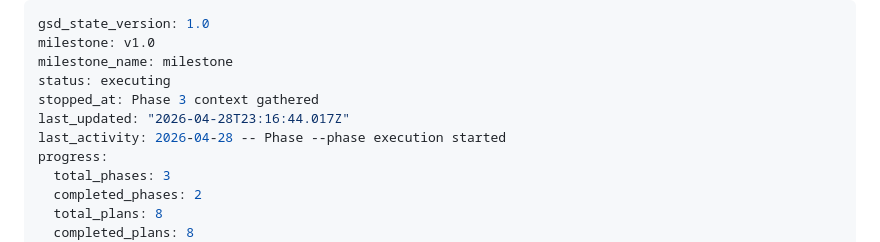
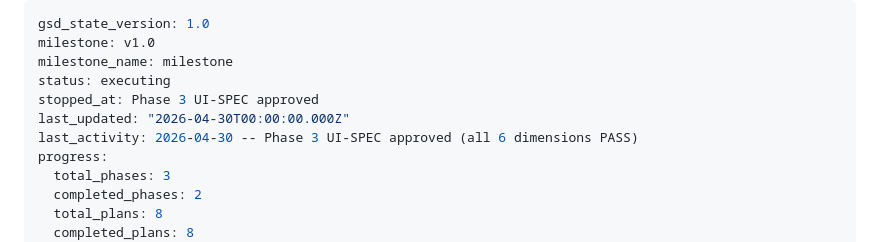
Before and after one commit to benirios/Gainx, a Markdown page: RealTools/.planning/STATE.md, the part around the change. Rendered like a GitHub page.

Commit message:
docs(03): approve Phase 3 UI-SPEC — all 6 dimensions PASS
Co-Authored-By: Claude Sonnet 4.6 <noreply@anthropic.com>

```diff
--- a/RealTools/.planning/STATE.md
+++ b/RealTools/.planning/STATE.md
@@ -3,9 +3,9 @@ gsd_state_version: 1.0
 milestone: v1.0
 milestone_name: milestone
 status: executing
-stopped_at: Phase 3 context gathered
-last_updated: "2026-04-28T23:16:44.017Z"
-last_activity: 2026-04-28 -- Phase --phase execution started
+stopped_at: Phase 3 UI-SPEC approved
+last_updated: "2026-04-30T00:00:00.000Z"
+last_activity: 2026-04-30 -- Phase 3 UI-SPEC approved (all 6 dimensions PASS)
 progress:
   total_phases: 3
   completed_phases: 2
```
Also changed, not shown: 1 other file.
